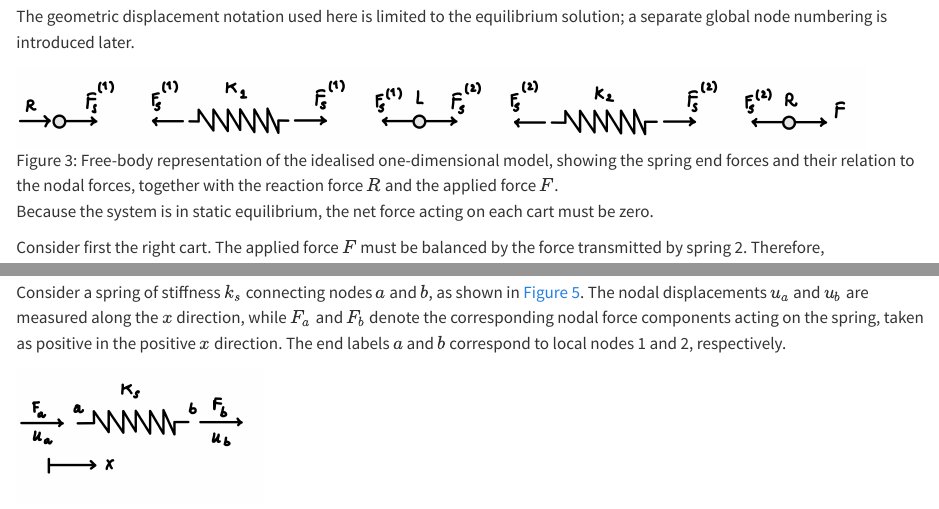
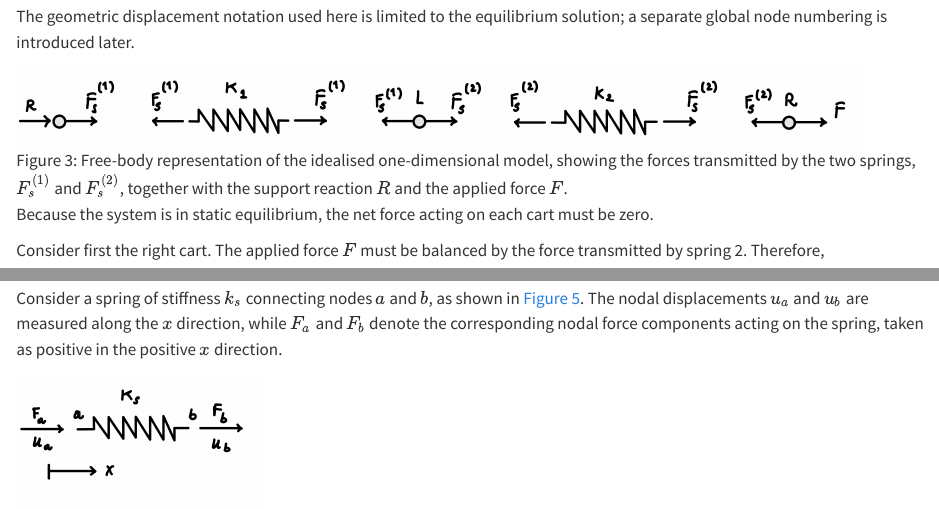
Before and after one commit to angelosimone/MiniFEM.jl, a Quarto document (book/chapters/two-springs-direct-stiffness.qmd): the page in a window 1100 px wide, from 1270 px down, and a second part further down, joined at a grey line. Rendered offline with R 4.5, knitr and Pandoc in place of Quarto, with nearby package versions.

Commit message:
docs: refine text in chapter "Two springs in series: the direct stiffness method"

```diff
--- a/book/chapters/two-springs-direct-stiffness.qmd
+++ b/book/chapters/two-springs-direct-stiffness.qmd
@@ -72,7 +72,9 @@ $F_s^{(e)}$ denotes tension.
 The geometric displacement notation used here is limited to the equilibrium
 solution; a separate global node numbering is introduced later.
 
-![Free-body representation of the idealised one-dimensional model, showing the spring end forces and their relation to the nodal forces, together with the reaction force $R$ and the applied force $F$.](images/cart-spring-model-free-body.png){
+![Free-body representation of the idealised one-dimensional model, showing the
+forces transmitted by the two springs, $F_s^{(1)}$ and $F_s^{(2)}$, together
+with the support reaction $R$ and the applied force $F$.](images/cart-spring-model-free-body.png){
   #fig-cart-spring-model-free-body
   width=93%
 }
@@ -391,8 +393,7 @@ Consider a spring of stiffness $k_s$ connecting nodes $a$ and $b$, as shown in
 @fig-spring-1d-element. The nodal displacements $u_a$ and $u_b$ are measured
 along the $x$ direction, while $F_a$ and $F_b$ denote the corresponding nodal
 force components acting on the spring, taken as positive in the positive $x$
-direction. The end labels $a$ and $b$ correspond to local nodes 1 and 2,
-respectively.
+direction.
 
 ![Spring of stiffness $k_s$ between nodes $a$ and $b$. At each end, the
 nodal displacement and nodal force are referred to the positive global $x$
```
